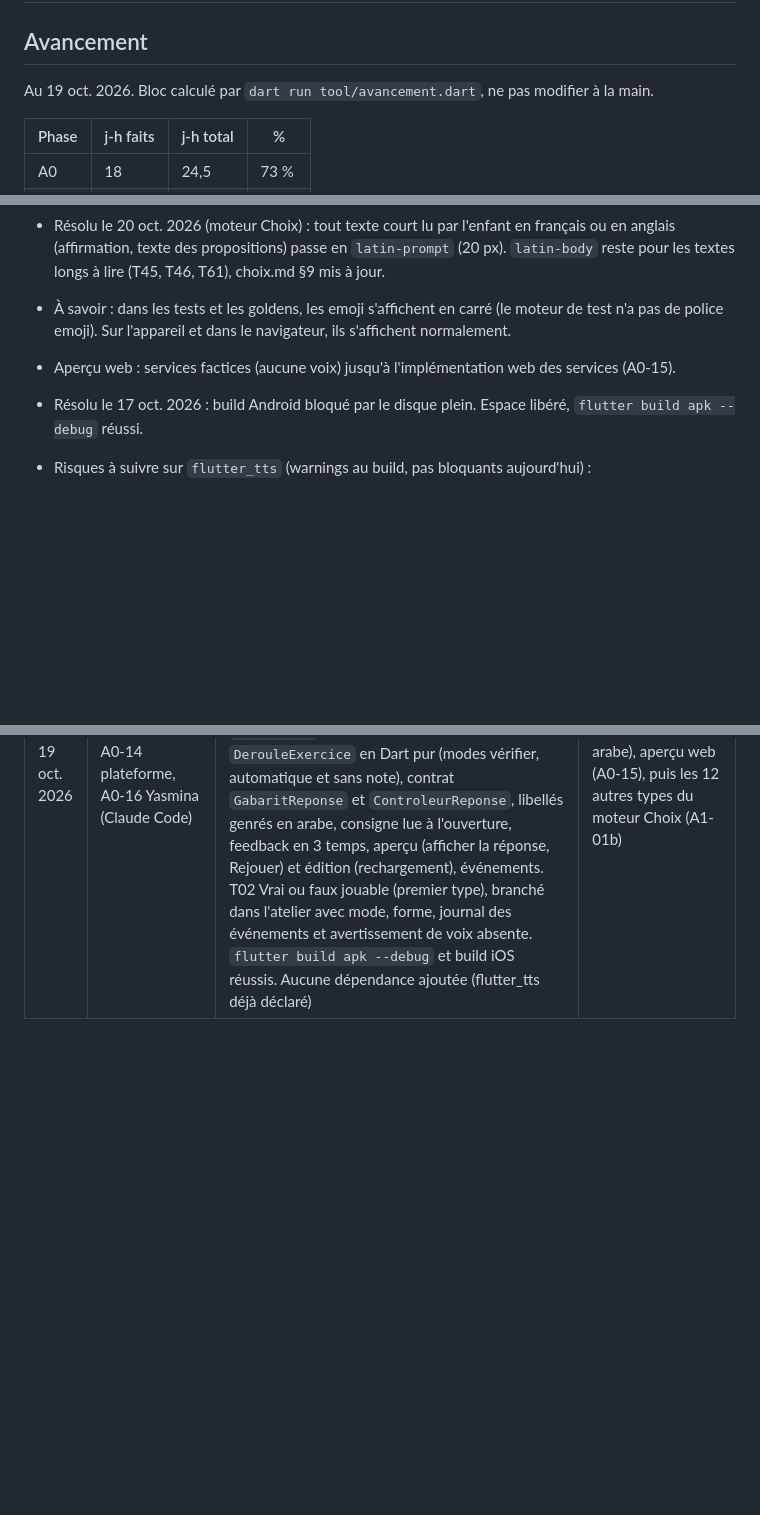
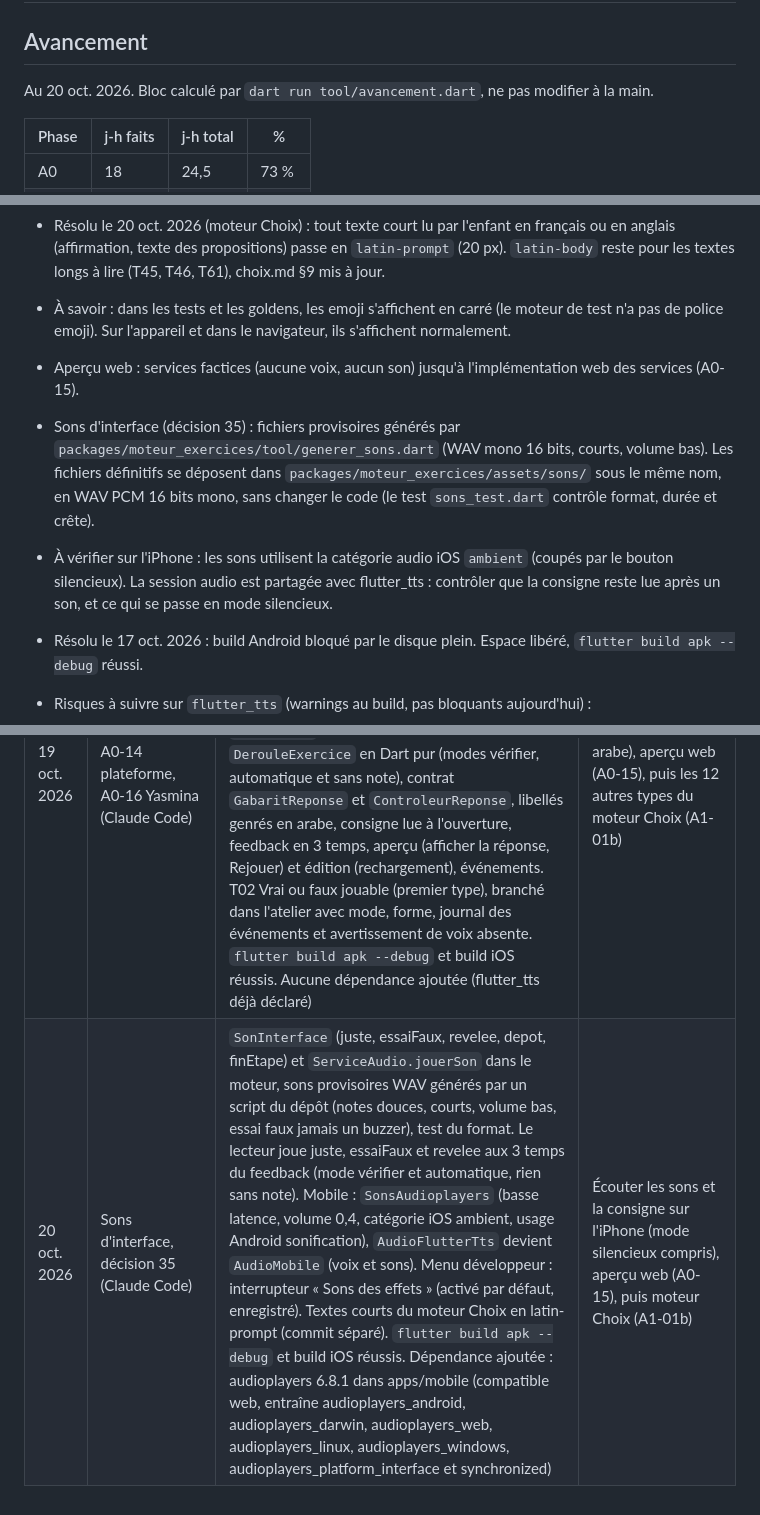
Before and after one commit to chihaoui/yasmina-app, a Markdown page: PROGRESS.md, 3 parts joined by grey strips. Drawn GitHub-style; blank space fills up the shorter version.

Commit message:
Met à jour PROGRESS.md : sons d'interface (décision 35)
Journal du 20 oct. avec l'ajout d'audioplayers 6.8.1, remplacement des
sons provisoires par les définitifs (même nom, WAV), point à vérifier sur
l'iPhone (catégorie ambient partagée avec flutter_tts). choix.md §6 : sons
joués aux 3 temps du feedback.

Co-Authored-By: Claude Opus 5.5 <noreply@anthropic.com>

```diff
--- a/PROGRESS.md
+++ b/PROGRESS.md
@@ -2,7 +2,7 @@
 
 <!-- avancement:debut -->
 ## Avancement
-Au 19 oct. 2026. Bloc calculé par `dart run tool/avancement.dart`, ne pas modifier à la main.
+Au 20 oct. 2026. Bloc calculé par `dart run tool/avancement.dart`, ne pas modifier à la main.
 
 | Phase | j-h faits | j-h total | % |
 |---|---|---|---|
@@ -153,7 +153,9 @@ Le parcours (choix de la matière, carte du trimestre, intro d'étape, résultat
 - À suivre (menu développeur, CLAUDE.md §7) : la « progression d'exemple » du profil de test Lina viendra avec la progression locale (A1-12). Le JSON de l'exercice en cours est affiché dans l'atelier, sous le lecteur et son journal.
 - Résolu le 20 oct. 2026 (moteur Choix) : tout texte court lu par l'enfant en français ou en anglais (affirmation, texte des propositions) passe en `latin-prompt` (20 px). `latin-body` reste pour les textes longs à lire (T45, T46, T61), choix.md §9 mis à jour.
 - À savoir : dans les tests et les goldens, les emoji s'affichent en carré (le moteur de test n'a pas de police emoji). Sur l'appareil et dans le navigateur, ils s'affichent normalement.
-- Aperçu web : services factices (aucune voix) jusqu'à l'implémentation web des services (A0-15).
+- Aperçu web : services factices (aucune voix, aucun son) jusqu'à l'implémentation web des services (A0-15).
+- Sons d'interface (décision 35) : fichiers provisoires générés par `packages/moteur_exercices/tool/generer_sons.dart` (WAV mono 16 bits, courts, volume bas). Les fichiers définitifs se déposent dans `packages/moteur_exercices/assets/sons/` sous le même nom, en WAV PCM 16 bits mono, sans changer le code (le test `sons_test.dart` contrôle format, durée et crête).
+- À vérifier sur l'iPhone : les sons utilisent la catégorie audio iOS `ambient` (coupés par le bouton silencieux). La session audio est partagée avec flutter_tts : contrôler que la consigne reste lue après un son, et ce qui se passe en mode silencieux.
 - Résolu le 17 oct. 2026 : build Android bloqué par le disque plein. Espace libéré, `flutter build apk --debug` réussi.
 - Risques à suivre sur `flutter_tts` (warnings au build, pas bloquants aujourd'hui) :
   - iOS : pas encore de support Swift Package Manager (CocoaPods utilisé). Flutter annonce que cela deviendra une erreur dans une version future.
@@ -184,3 +186,4 @@ Le parcours (choix de la matière, carte du trimestre, intro d'étape, résultat
 | 19 oct. 2026 | A1-01a moteur Choix, préparation (Claude Code) | Jetons régénérés depuis tokens.json v7 (ink-fixed, styles feedback et listen, marges listen et feedback, icon-md, icon-listen), test de contraste de ink-fixed. Branche `proposition/moteur-choix` : schéma edu-content/1.0 détaillé pour les 13 types du moteur Choix (emoji à côté de image, support complet de T01, T19 en deux formes dont `lettre-vocalisee`), règles du validateur et tests, 17 exemples en emoji dans `schema/exemples/choix/`, fiche `docs/moteurs/choix.md` validée et réponses de Lamjed dans `choix-questions.md`. A1-01 découpée en A1-01a (fait) et A1-01b, ordre « atelier d'abord » inscrit (décision 34), `tool/avancement.dart` accepte les id à lettre (A1-01a). Branche fusionnée dans main. Aucune dépendance ajoutée | Menu développeur et atelier (A0-12), puis moteur Choix (A1-01b) |
 | 19 oct. 2026 | A0-12 menu développeur et atelier (Claude Code) | Exemples de `schema/exemples/` générés dans `edu_content` (`tool/generer_exemples.dart`, `exemplesEduContent`, test de synchro) : une seule source pour l'app, l'aperçu web et les tests, sans asset ni `dart:io`. Moteur : registre des 53 types (12 moteurs dans l'ordre de développement, lot, état, tous à venir), `ModeExercice`, `CatalogueExemples` (chaque exemple validé au premier accès, erreurs affichables sans exception). App : menu développeur par appui long sur le titre des écrans racine, en debug et en profile seulement (redirection en release), toujours en français : atelier, profils de test Lina et Yassine sans doublon, réinitialisation confirmée, abonnement simulé et « tout débloquer » enregistrés sans effet. Atelier : types groupés par moteur avec jouables sur total, écran d'un type et de ses exemples (consigne dans la langue de l'exercice), écran d'un exemple (mode, `ZoneLecteur` comme seul point de branchement du lecteur, JSON formaté). `flutter build apk` debug et release réussis. Dépendance ajoutée : edu_content (workspace) dans moteur_exercices | Lecteur d'exercice générique (A0-13), puis moteur Choix (A1-01b) |
 | 19 oct. 2026 | A0-13 lecteur, A0-14 plateforme, A0-16 Yasmina (Claude Code) | Services de plateforme injectés dans le moteur (audio, vibration, assets, factices exportés), implémentation mobile (`AudioFlutterTts` sans plantage si aucune voix, `VibrationHaptique`). Yasmina saute (bravo) et se penche (encourage), sans mouvement si l'appareil le demande (`mouvements_yasmina.dart`, seule source). `BandeauFeedback` (goldens clair et sombre) et `TuileChoix`. Lecteur générique : `DerouleExercice` en Dart pur (modes vérifier, automatique et sans note), contrat `GabaritReponse` et `ControleurReponse`, libellés genrés en arabe, consigne lue à l'ouverture, feedback en 3 temps, aperçu (afficher la réponse, Rejouer) et édition (rechargement), événements. T02 Vrai ou faux jouable (premier type), branché dans l'atelier avec mode, forme, journal des événements et avertissement de voix absente. `flutter build apk --debug` et build iOS réussis. Aucune dépendance ajoutée (flutter_tts déjà déclaré) | Essayer T02 sur l'iPhone (voix arabe), aperçu web (A0-15), puis les 12 autres types du moteur Choix (A1-01b) |
+| 20 oct. 2026 | Sons d'interface, décision 35 (Claude Code) | `SonInterface` (juste, essaiFaux, revelee, depot, finEtape) et `ServiceAudio.jouerSon` dans le moteur, sons provisoires WAV générés par un script du dépôt (notes douces, courts, volume bas, essai faux jamais un buzzer), test du format. Le lecteur joue juste, essaiFaux et revelee aux 3 temps du feedback (mode vérifier et automatique, rien sans note). Mobile : `SonsAudioplayers` (basse latence, volume 0,4, catégorie iOS ambient, usage Android sonification), `AudioFlutterTts` devient `AudioMobile` (voix et sons). Menu développeur : interrupteur « Sons des effets » (activé par défaut, enregistré). Textes courts du moteur Choix en latin-prompt (commit séparé). `flutter build apk --debug` et build iOS réussis. Dépendance ajoutée : audioplayers 6.8.1 dans apps/mobile (compatible web, entraîne audioplayers_android, audioplayers_darwin, audioplayers_web, audioplayers_linux, audioplayers_windows, audioplayers_platform_interface et synchronized) | Écouter les sons et la consigne sur l'iPhone (mode silencieux compris), aperçu web (A0-15), puis moteur Choix (A1-01b) |
```
Also changed, not shown: docs/moteurs/choix.md (+1 -0 lines).
